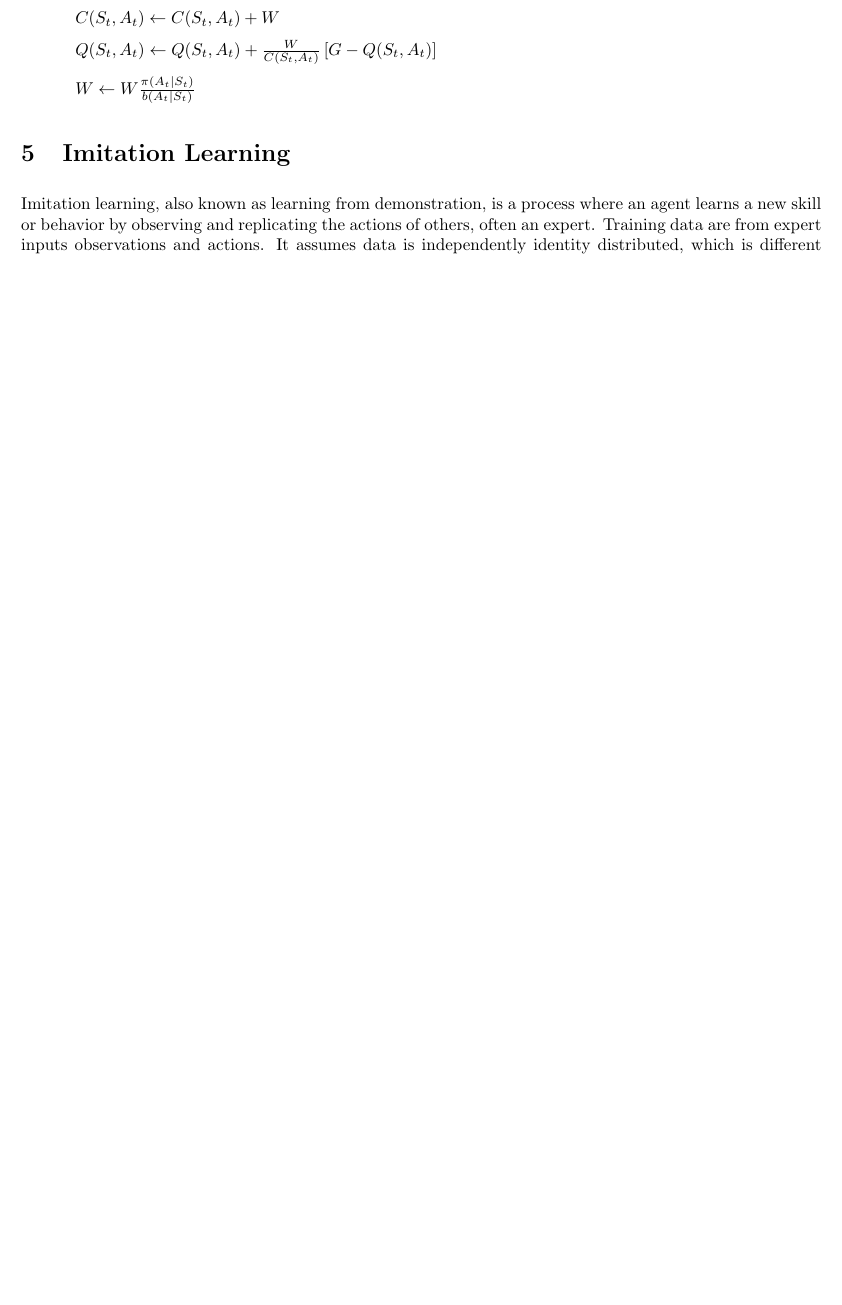
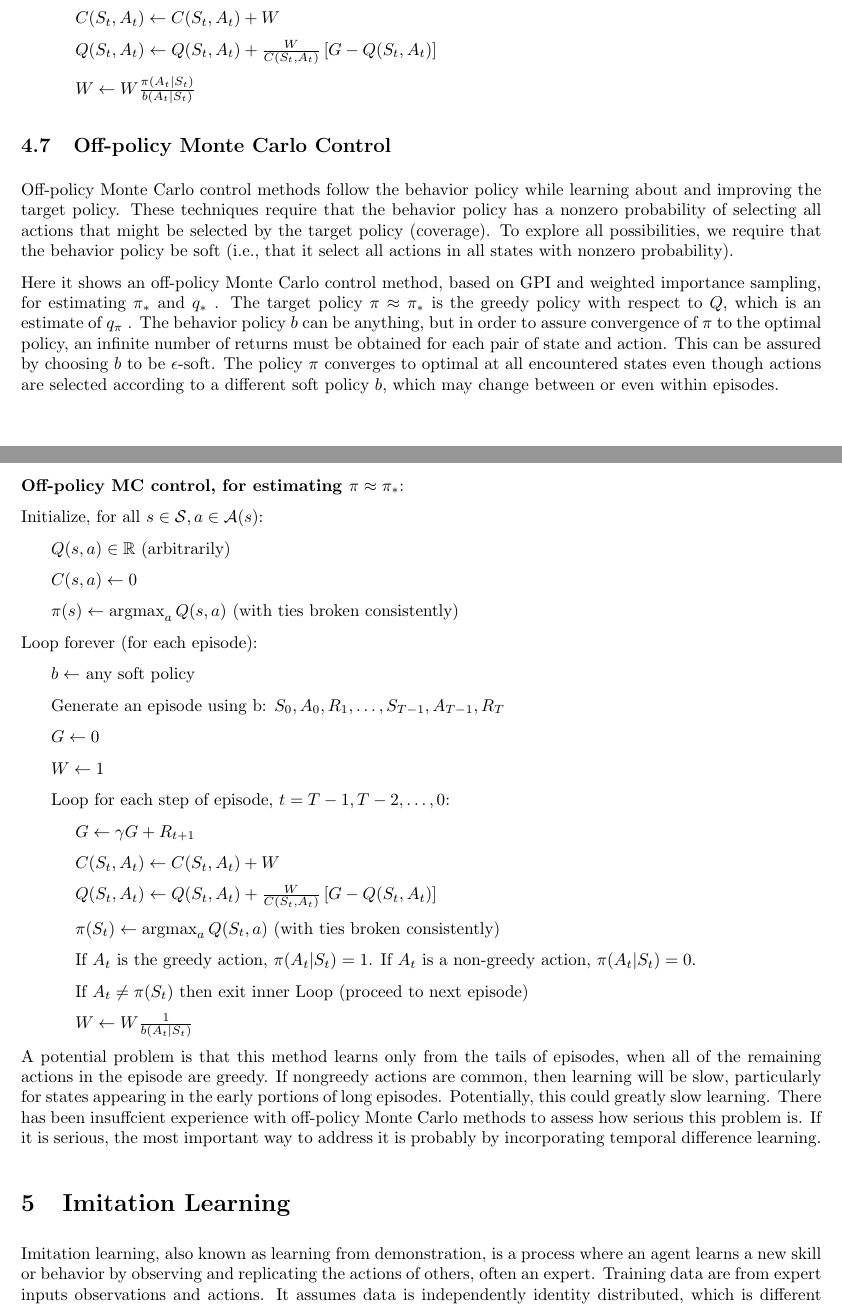
Before and after one commit to chtunsw/ai_notes, a LaTeX document (rl/note/main.tex): part of page 25 of 31 before the commit and two parts of pages 25 and 26 of 32 after it, the two joined at a grey line, cut so that both start at the same text, the shorter picture padded with empty space. Compiled offline with pdfLaTeX.

Commit message:
Off-policy Monte Carlo Control

```diff
--- a/rl/note/main.tex
+++ b/rl/note/main.tex
@@ -1182,6 +1182,60 @@ Loop forever (for each episode):
 
 \hspace{1cm} $W \leftarrow W \frac { \pi ( A _ { t } | S _ { t } ) } { b ( A _ { t } | S _ { t } ) }$
 
+\subsection{Off-policy Monte Carlo Control}
+
+Off-policy Monte Carlo control methods follow the behavior policy while learning about and improving the target policy. These techniques require that the behavior policy
+has a nonzero probability of selecting all actions that might be selected by the target policy (coverage). To explore all possibilities,
+we require that the behavior policy be soft (i.e., that it select all actions in all states with nonzero probability).
+
+Here it shows an off-policy Monte Carlo control method, based on GPI and weighted importance sampling,
+for estimating $\pi _ { * }$ and $q _ { * }$ . The target policy $\pi \approx \pi _ { * }$ is the greedy policy with respect to $Q$,
+which is an estimate of $q _ { \pi }$ . The behavior policy $b$ can be anything, but in order to assure convergence of $\pi$ to the optimal policy,
+an infinite number of returns must be obtained for each pair of state and action. This can be assured by choosing $b$ to be $\epsilon$-soft.
+The policy $\pi$ converges to optimal at all encountered states even though actions are selected according to a different soft policy $b$,
+which may change between or even within episodes.
+
+\textbf{Off-policy MC control, for estimating $ \pi \approx \pi_{*} $}:
+
+Initialize, for all $s \in \mathcal { S } ,   a \in \mathcal { A } ( s )$:
+
+\hspace{.5cm} $Q ( s , a ) \in \mathbb { R }$ (arbitrarily)
+
+\hspace{.5cm} $C ( s , a ) \gets 0$
+
+\hspace{.5cm} $\pi ( s ) \gets \operatorname { a r g   m a x } _ { a } Q ( s , a )$ (with ties broken consistently)
+
+Loop forever (for each episode):
+
+\hspace{.5cm} $b \leftarrow$ any soft policy
+
+\hspace{.5cm} Generate an episode using b: $S _ { 0 } , A _ { 0 } , R _ { 1 } , \ldots , S _ { T - 1 } , A _ { T - 1 } , R _ { T }$
+
+\hspace{.5cm} $G \gets 0$
+
+\hspace{.5cm} $W \leftarrow 1$
+
+\hspace{.5cm} Loop for each step of episode, $t = T   -   1 , T   -   2 , \ldots , 0$:
+
+\hspace{1cm} $G \leftarrow \gamma G + R _ { t + 1 }$
+
+\hspace{1cm} $C ( S _ { t } , A _ { t } ) \leftarrow C ( S _ { t } , A _ { t } ) + W$
+
+\hspace{1cm} $Q ( S _ { t } , A _ { t } ) \leftarrow Q ( S _ { t } , A _ { t } ) + \frac { W } { C ( S _ { t } , A _ { t } ) } \left[ G - Q ( S _ { t } , A _ { t } ) \right]$
+
+\hspace{1cm} $\pi ( S _ { t } ) \leftarrow \operatorname { a r g   m a x } _ { a } Q ( S _ { t } , a )$ (with ties broken consistently)
+
+\hspace{1cm} If $ A_{t} $ is the greedy action, \(\pi(A_t\vert{}S_t) = 1\). If $ A_{t} $ is a non-greedy action, \(\pi(A_t\vert{}S_t) = 0\).
+
+\hspace{1cm} If $A _ { t } \neq \pi ( S _ { t } )$ then exit inner Loop (proceed to next episode)
+
+\hspace{1cm} $W \leftarrow W \frac { 1 } { b ( A _ { t } | S _ { t } ) }$
+
+A potential problem is that this method learns only from the tails of episodes, when all of the remaining actions in the episode are greedy.
+If nongreedy actions are common, then learning will be slow, particularly for states appearing in the early portions of long episodes.
+Potentially, this could greatly slow learning. There has been insuffcient experience with off-policy Monte Carlo methods to assess how serious this problem is.
+If it is serious, the most important way to address it is probably by incorporating temporal difference learning.
+
 \section{Imitation Learning}
 
 Imitation learning, also known as learning from demonstration, is a process where an agent learns a new skill or behavior by observing and replicating the actions of others, often an expert. Training data are from expert inputs observations and actions. It assumes data is independently identity distributed, which is different from reinforcement learning. It is supervised learning.
```
